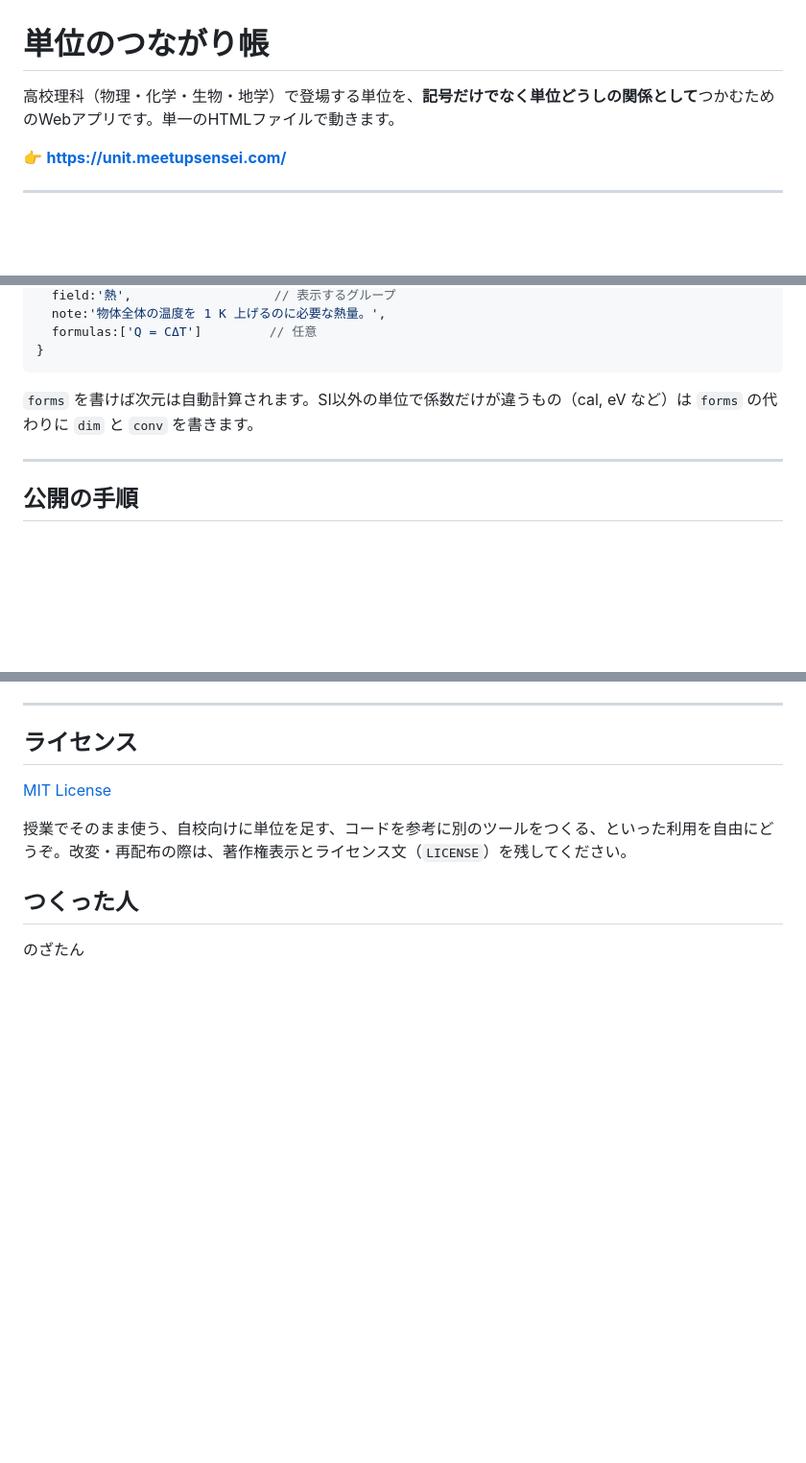
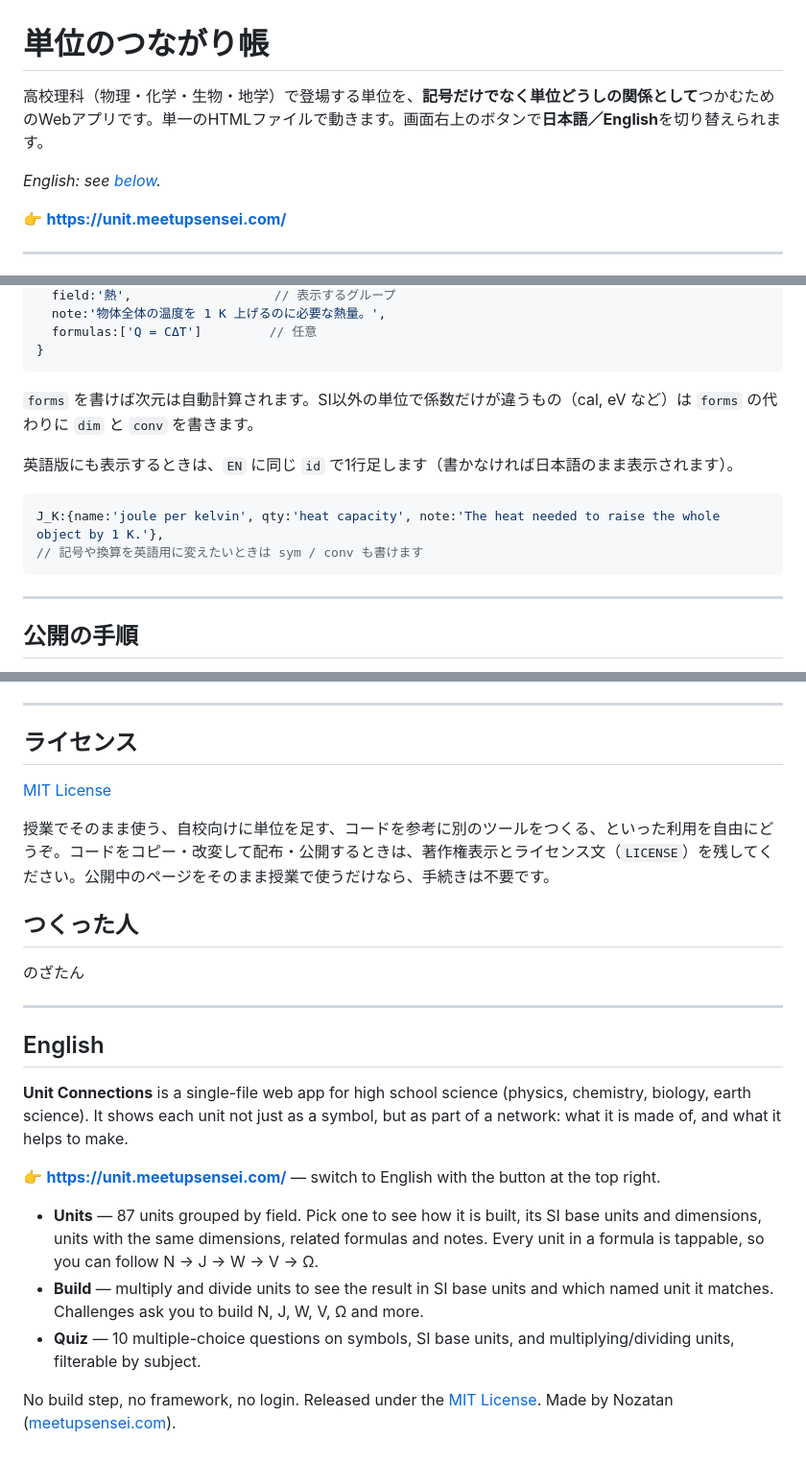
Before and after one commit to nozatan530/unit-map, a Markdown page: README.md, 3 parts joined by grey strips. Shown at 96% size. Drawn GitHub-style; blank space fills up the shorter version.

Commit message:
README: describe English version, clarify license note
Co-Authored-By: Claude Opus 5 <noreply@anthropic.com>

````diff
--- a/README.md
+++ b/README.md
@@ -1,6 +1,8 @@
 # 単位のつながり帳
 
-高校理科（物理・化学・生物・地学）で登場する単位を、**記号だけでなく単位どうしの関係として**つかむためのWebアプリです。単一のHTMLファイルで動きます。
+高校理科（物理・化学・生物・地学）で登場する単位を、**記号だけでなく単位どうしの関係として**つかむためのWebアプリです。単一のHTMLファイルで動きます。画面右上のボタンで**日本語／English**を切り替えられます。
+
+*English: see [below](#english).*
 
 👉 **[https://unit.meetupsensei.com/](https://unit.meetupsensei.com/)**
 
@@ -113,6 +117,13 @@
 
 `forms` を書けば次元は自動計算されます。SI以外の単位で係数だけが違うもの（cal, eV など）は `forms` の代わりに `dim` と `conv` を書きます。
 
+英語版にも表示するときは、`EN` に同じ `id` で1行足します（書かなければ日本語のまま表示されます）。
+
+```js
+J_K:{name:'joule per kelvin', qty:'heat capacity', note:'The heat needed to raise the whole object by 1 K.'},
+// 記号や換算を英語用に変えたいときは sym / conv も書けます
+```
+
 ---
 
 ## 公開の手順
@@ -127,8 +138,22 @@
 
 [MIT License](LICENSE)
 
-授業でそのまま使う、自校向けに単位を足す、コードを参考に別のツールをつくる、といった利用を自由にどうぞ。改変・再配布の際は、著作権表示とライセンス文（`LICENSE`）を残してください。
+授業でそのまま使う、自校向けに単位を足す、コードを参考に別のツールをつくる、といった利用を自由にどうぞ。コードをコピー・改変して配布・公開するときは、著作権表示とライセンス文（`LICENSE`）を残してください。公開中のページをそのまま授業で使うだけなら、手続きは不要です。
 
 ## つくった人
 
 のざたん
+
+---
+
+## English
+
+**Unit Connections** is a single-file web app for high school science (physics, chemistry, biology, earth science). It shows each unit not just as a symbol, but as part of a network: what it is made of, and what it helps to make.
+
+👉 **[https://unit.meetupsensei.com/](https://unit.meetupsensei.com/)** — switch to English with the button at the top right.
+
+- **Units** — 87 units grouped by field. Pick one to see how it is built, its SI base units and dimensions, units with the same dimensions, related formulas and notes. Every unit in a formula is tappable, so you can follow N → J → W → V → Ω.
+- **Build** — multiply and divide units to see the result in SI base units and which named unit it matches. Challenges ask you to build N, J, W, V, Ω and more.
+- **Quiz** — 10 multiple-choice questions on symbols, SI base units, and multiplying/dividing units, filterable by subject.
+
+No build step, no framework, no login. Released under the [MIT License](LICENSE). Made by Nozatan ([meetupsensei.com](https://meetupsensei.com)).
````
Also changed, not shown: other parts of README.md (+2 -0 lines).
